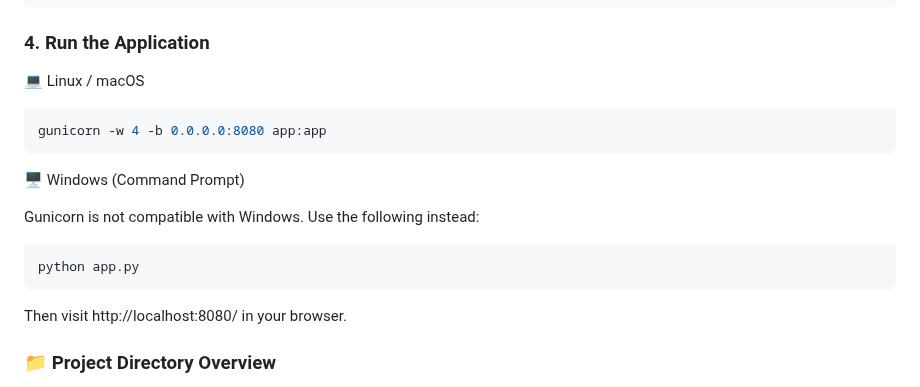
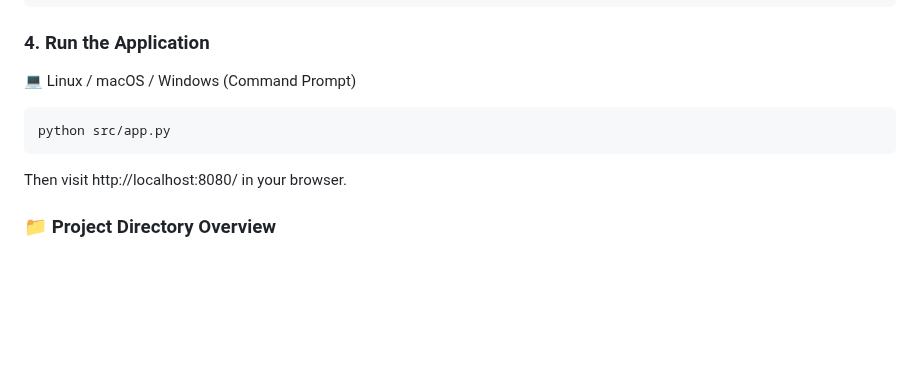
Before and after one commit to oliverrdz/Envismetrics, a Markdown page: readme.md, the part around the change. GitHub-like rendering; blank space fills up the shorter version.

````diff
--- a/readme.md
+++ b/readme.md
@@ -91,19 +91,10 @@ pip install flask gunicorn pandas numpy scikit-learn scipy openpyxl matplotlib
 
 ### 4. Run the Application
 
-💻 Linux / macOS
+💻 Linux / macOS / Windows (Command Prompt)
 
 ```sh
-gunicorn -w 4 -b 0.0.0.0:8080 app:app
-```
-
-
-🖥 Windows (Command Prompt)
-
-Gunicorn is not compatible with Windows. Use the following instead:
-
-```sh
-python app.py
+python src/app.py
 ```
 
 Then visit http://localhost:8080/ in your browser.
````
